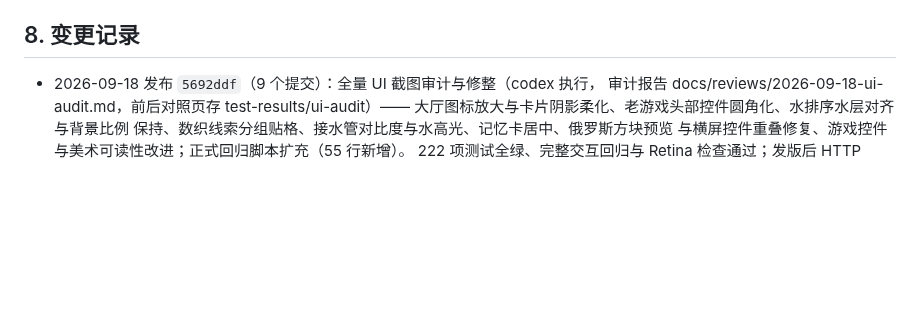
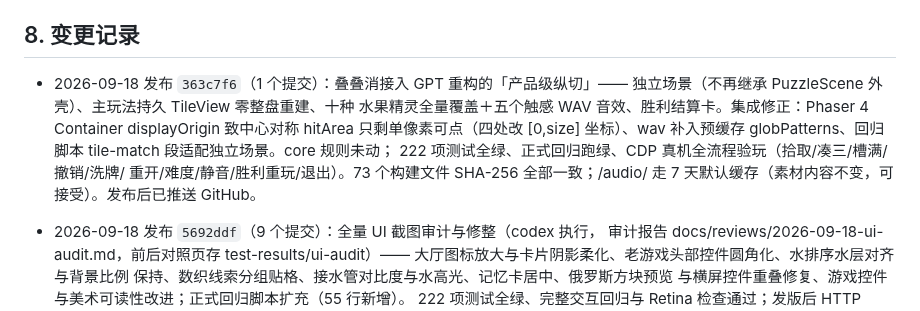
Before and after one commit to callcter/games, a Markdown page: docs/ops.md, the part around the change. Drawn GitHub-style; blank space fills up the shorter version.

Commit message:
docs: record tile match vertical slice deployment
原因：叠叠消纵切重构（363c7f6）已发布上线，按规范记录。

内容：变更记录新增 363c7f6 条目——包内容、三处集成修正、
验收结论与 73 文件哈希比对。

效果：ops.md 与线上实际状态一致。

```diff
--- a/docs/ops.md
+++ b/docs/ops.md
@@ -123,6 +123,14 @@ Let's Encrypt 用全球多视角 DNS 验证，可能命中刚删除记录的负
 
 ## 8. 变更记录
 
+- 2026-09-18 发布 `363c7f6`（1 个提交）：叠叠消接入 GPT 重构的「产品级纵切」——
+  独立场景（不再继承 PuzzleScene 外壳）、主玩法持久 TileView 零整盘重建、十种
+  水果精灵全量覆盖＋五个触感 WAV 音效、胜利结算卡。集成修正：Phaser 4 Container
+  displayOrigin 致中心对称 hitArea 只剩单像素可点（四处改 [0,size] 坐标）、wav
+  补入预缓存 globPatterns、回归脚本 tile-match 段适配独立场景。core 规则未动；
+  222 项测试全绿、正式回归跑绿、CDP 真机全流程验玩（拾取/凑三/槽满/撤销/洗牌/
+  重开/难度/静音/胜利重玩/退出）。73 个构建文件 SHA-256 全部一致；/audio/ 走
+  7 天默认缓存（素材内容不变，可接受）。发布后已推送 GitHub。
 - 2026-09-18 发布 `5692ddf`（9 个提交）：全量 UI 截图审计与修整（codex 执行，
   审计报告 docs/reviews/2026-09-18-ui-audit.md，前后对照页存 test-results/ui-audit）——
   大厅图标放大与卡片阴影柔化、老游戏头部控件圆角化、水排序水层对齐与背景比例
```
